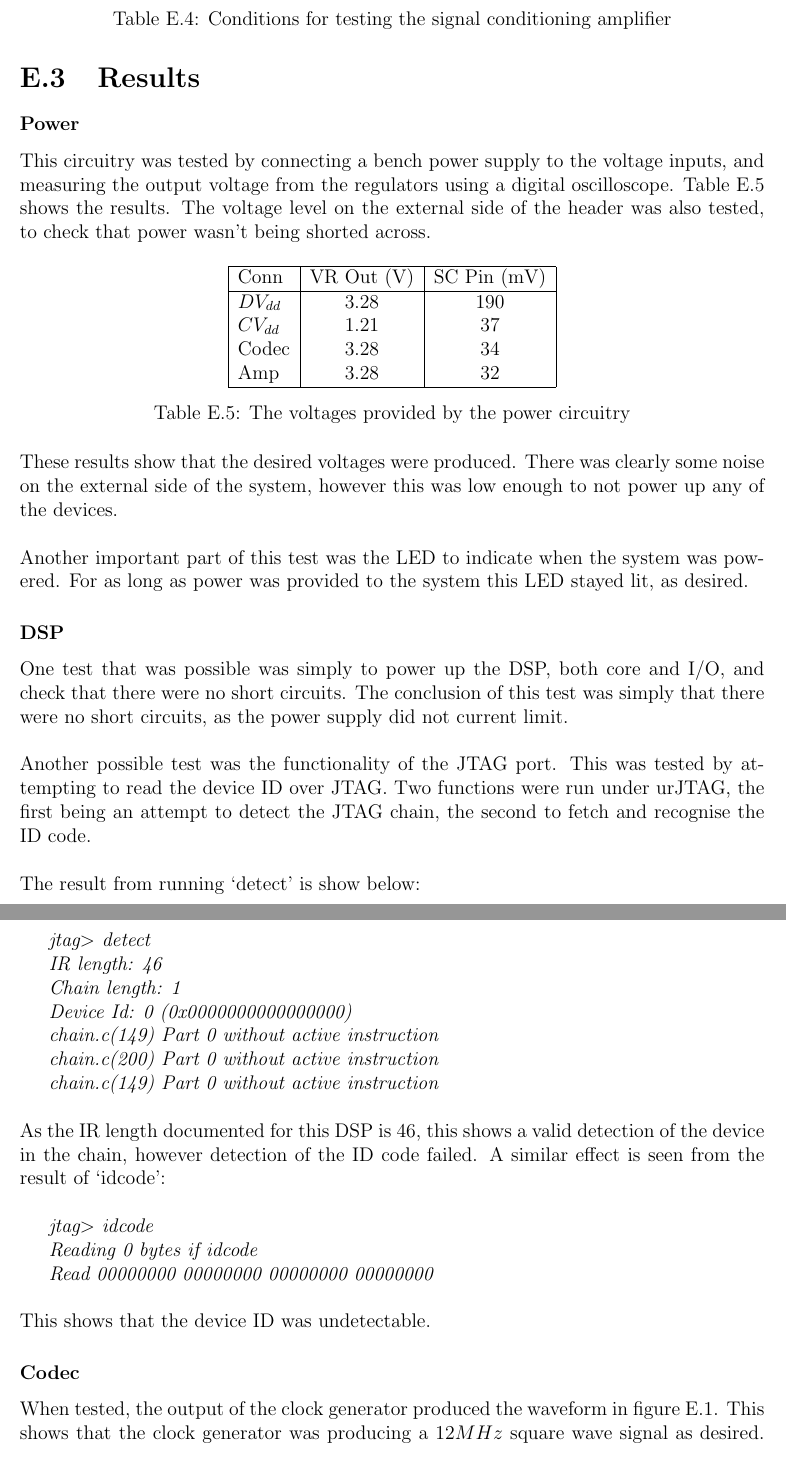
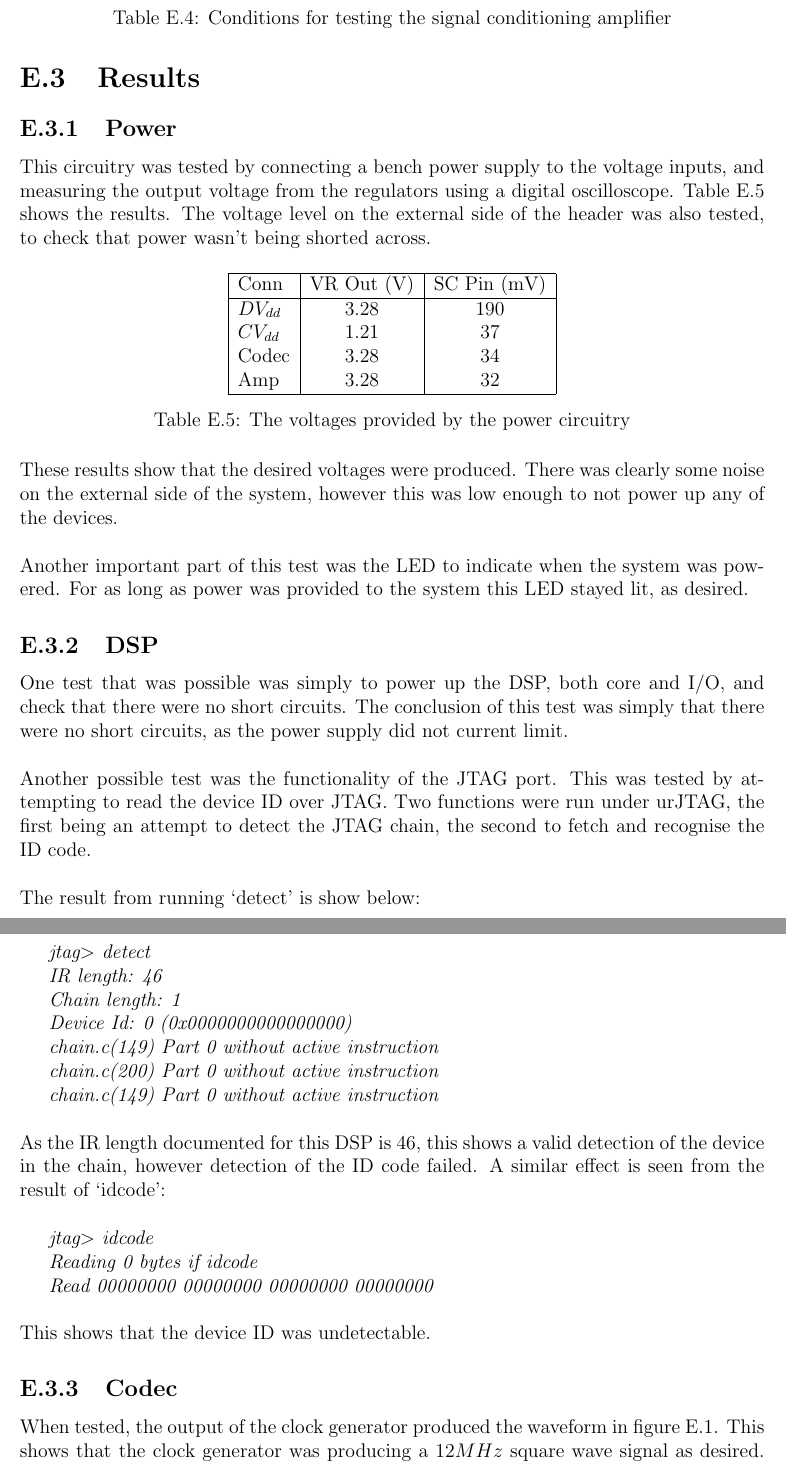
Before and after one commit to Scarzy/3YP-Noise-Cancelling-Headphones, a LaTeX thesis (reports/final_report/final.tex, which reads reports/final_report/resultsappendix.tex): two parts of pages 68 and 69 of 77, joined at a grey line, cut so that both start at the same text. Compiled offline with pdfLaTeX.

Commit message:
Convert the subsubsections to subsections in the results

```diff
--- a/reports/final_report/resultsappendix.tex
+++ b/reports/final_report/resultsappendix.tex
@@ -112,7 +112,7 @@ The test conditions as shown in table \ref{tab:testconditions} were used for all
 
 \section{Results}
 \label{ssec:testHWresults}
-\subsubsection{Power}
+\subsection{Power}
 This circuitry was tested by connecting a bench power supply to the voltage inputs, and measuring the output voltage from the regulators using a digital oscilloscope.
 Table \ref{tab:powisotest} shows the results.
 The voltage level on the external side of the header was also tested, to check that power wasn't being shorted across.
@@ -141,7 +141,7 @@ Another important part of this test was the LED to indicate when the system was
 For as long as power was provided to the system this LED stayed lit, as desired.
 
 
-\subsubsection{DSP}
+\subsection{DSP}
 One test that was possible was simply to power up the DSP, both core and I/O, and check that there were no short circuits.
 The conclusion of this test was simply that there were no short circuits, as the power supply did not current limit.
 \\
@@ -175,7 +175,7 @@ A similar effect is seen from the result of `idcode':
 }
 
 \noindent This shows that the device ID was undetectable.
-\subsubsection{Codec}
+\subsection{Codec}
 When tested, the output of the clock generator produced the waveform in figure \ref{fig:codec12Mclk}.
 This shows that the clock generator was producing a $12MHz$ square wave signal as desired.
 This signal was between $0-3.3V$ as required by the codec inputs, however reached $5V_{pk-pk}$ which would not have been acceptable by the codec.
```
Also changed, not shown: reports/final_report/resultsappendix.tex (6 more changed lines).
